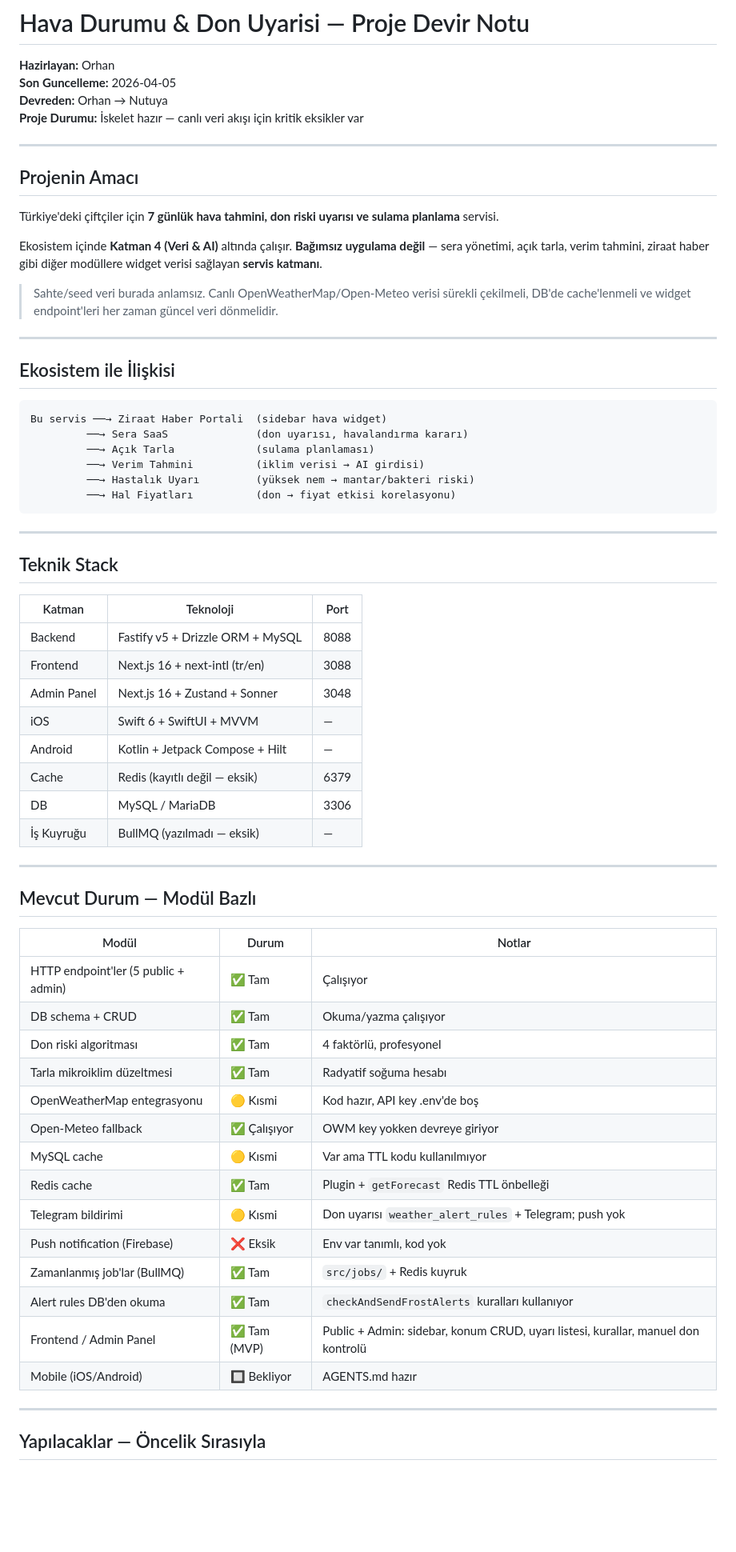
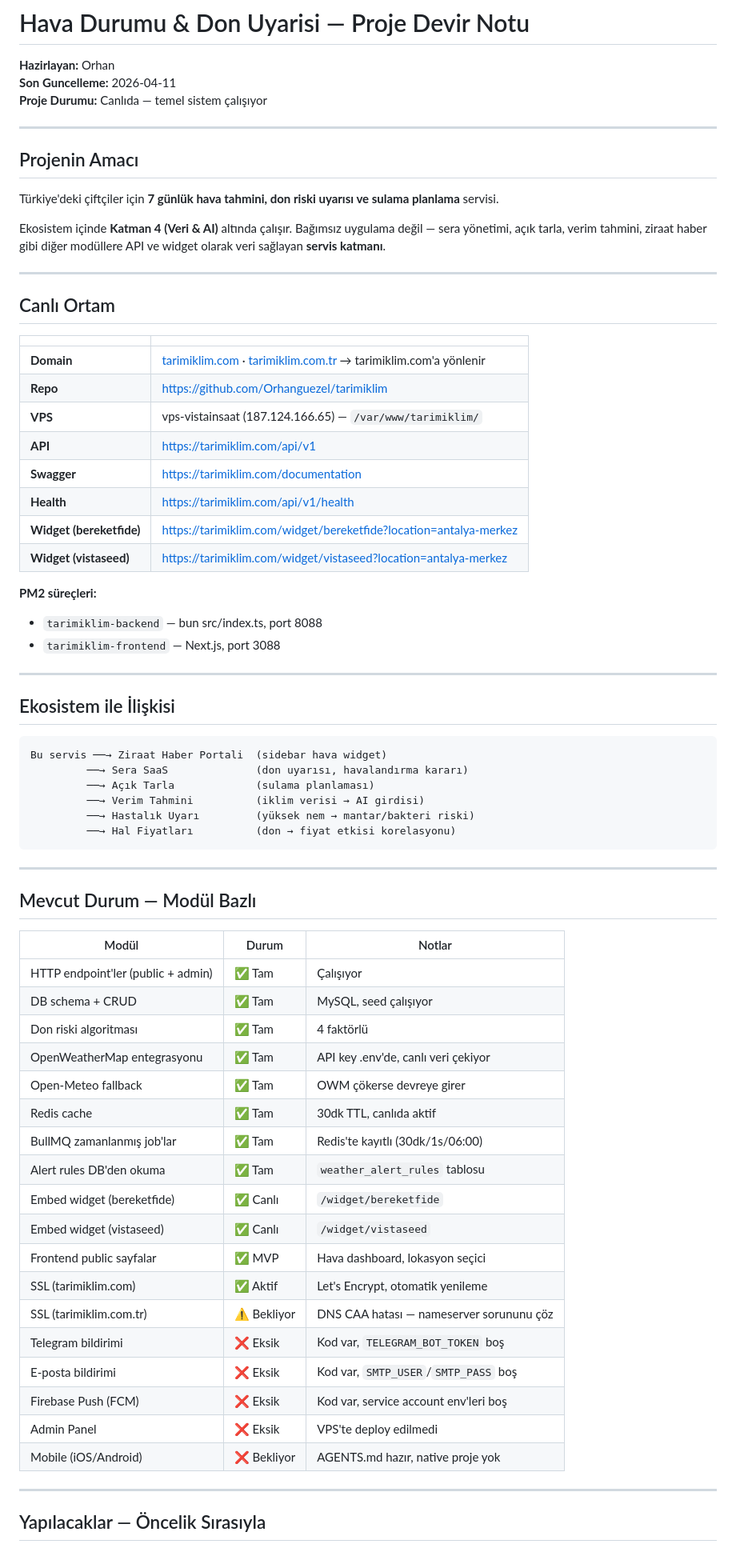
Before and after one commit to Orhanguezel/tarimiklim, a Markdown page: PROJE-DEVIR-NOTU.md, the part around one of its changes. Shown at 80% size. GitHub-like rendering; blank space fills up the shorter version.

```diff
--- a/PROJE-DEVIR-NOTU.md
+++ b/PROJE-DEVIR-NOTU.md
@@ -1,9 +1,8 @@
 # Hava Durumu & Don Uyarisi — Proje Devir Notu
 
 **Hazirlayan:** Orhan
-**Son Guncelleme:** 2026-04-05
-**Devreden:** Orhan → Nutuya
-**Proje Durumu:** İskelet hazır — canlı veri akışı için kritik eksikler var
+**Son Guncelleme:** 2026-04-11
+**Proje Durumu:** Canlıda — temel sistem çalışıyor
 
 ---
 
@@ -11,9 +10,26 @@
 
 Türkiye'deki çiftçiler için **7 günlük hava tahmini, don riski uyarısı ve sulama planlama** servisi.
 
-Ekosistem içinde **Katman 4 (Veri & AI)** altında çalışır. **Bağımsız uygulama değil** — sera yönetimi, açık tarla, verim tahmini, ziraat haber gibi diğer modüllere widget verisi sağlayan **servis katmanı**.
+Ekosistem içinde **Katman 4 (Veri & AI)** altında çalışır. Bağımsız uygulama değil — sera yönetimi, açık tarla, verim tahmini, ziraat haber gibi diğer modüllere API ve widget olarak veri sağlayan **servis katmanı**.
 
-> Sahte/seed veri burada anlamsız. Canlı OpenWeatherMap/Open-Meteo verisi sürekli çekilmeli, DB'de cache'lenmeli ve widget endpoint'leri her zaman güncel veri dönmelidir.
+---
+
+## Canlı Ortam
+
+| | |
+|-|-|
+| **Domain** | [tarimiklim.com](https://tarimiklim.com) · [tarimiklim.com.tr](http://tarimiklim.com.tr) → tarimiklim.com'a yönlenir |
+| **Repo** | https://github.com/Orhanguezel/tarimiklim |
+| **VPS** | vps-vistainsaat (187.124.166.65) — `/var/www/tarimiklim/` |
+| **API** | https://tarimiklim.com/api/v1 |
+| **Swagger** | https://tarimiklim.com/documentation |
+| **Health** | https://tarimiklim.com/api/v1/health |
+| **Widget (bereketfide)** | https://tarimiklim.com/widget/bereketfide?location=antalya-merkez |
+| **Widget (vistaseed)** | https://tarimiklim.com/widget/vistaseed?location=antalya-merkez |
+
+**PM2 süreçleri:**
+- `tarimiklim-backend` — bun src/index.ts, port 8088
+- `tarimiklim-frontend` — Next.js, port 3088
 
 ---
 
@@ -30,39 +46,28 @@ Bu servis ──→ Ziraat Haber Portali  (sidebar hava widget)
 
 ---
 
-## Teknik Stack
-
-| Katman | Teknoloji | Port |
-|--------|-----------|------|
-| Backend | Fastify v5 + Drizzle ORM + MySQL | 8088 |
-| Frontend | Next.js 16 + next-intl (tr/en) | 3088 |
-| Admin Panel | Next.js 16 + Zustand + Sonner | 3048 |
-| iOS | Swift 6 + SwiftUI + MVVM | — |
-| Android | Kotlin + Jetpack Compose + Hilt | — |
-| Cache | Redis (kayıtlı değil — eksik) | 6379 |
-| DB | MySQL / MariaDB | 3306 |
-| İş Kuyruğu | BullMQ (yazılmadı — eksik) | — |
-
----
-
 ## Mevcut Durum — Modül Bazlı
 
 | Modül | Durum | Notlar |
 |-------|-------|--------|
-| HTTP endpoint'ler (5 public + admin) | ✅ Tam | Çalışıyor |
-| DB schema + CRUD | ✅ Tam | Okuma/yazma çalışıyor |
-| Don riski algoritması | ✅ Tam | 4 faktörlü, profesyonel |
-| Tarla mikroiklim düzeltmesi | ✅ Tam | Radyatif soğuma hesabı |
-| OpenWeatherMap entegrasyonu | 🟡 Kısmi | Kod hazır, API key .env'de boş |
-| Open-Meteo fallback | ✅ Çalışıyor | OWM key yokken devreye giriyor |
-| MySQL cache | 🟡 Kısmi | Var ama TTL kodu kullanılmıyor |
-| Redis cache | ✅ Tam | Plugin + `getForecast` Redis TTL önbelleği |
-| Telegram bildirimi | 🟡 Kısmi | Don uyarısı `weather_alert_rules` + Telegram; push yok |
-| Push notification (Firebase) | ❌ Eksik | Env var tanımlı, kod yok |
-| Zamanlanmış job'lar (BullMQ) | ✅ Tam | `src/jobs/` + Redis kuyruk |
-| Alert rules DB'den okuma | ✅ Tam | `checkAndSendFrostAlerts` kuralları kullanıyor |
-| Frontend / Admin Panel | ✅ Tam (MVP) | Public + Admin: sidebar, konum CRUD, uyarı listesi, kurallar, manuel don kontrolü |
-| Mobile (iOS/Android) | 🔲 Bekliyor | AGENTS.md hazır |
+| HTTP endpoint'ler (public + admin) | ✅ Tam | Çalışıyor |
+| DB schema + CRUD | ✅ Tam | MySQL, seed çalışıyor |
+| Don riski algoritması | ✅ Tam | 4 faktörlü |
+| OpenWeatherMap entegrasyonu | ✅ Tam | API key .env'de, canlı veri çekiyor |
+| Open-Meteo fallback | ✅ Tam | OWM çökerse devreye girer |
+| Redis cache | ✅ Tam | 30dk TTL, canlıda aktif |
+| BullMQ zamanlanmış job'lar | ✅ Tam | Redis'te kayıtlı (30dk/1s/06:00) |
+| Alert rules DB'den okuma | ✅ Tam | `weather_alert_rules` tablosu |
+| Embed widget (bereketfide) | ✅ Canlı | `/widget/bereketfide` |
+| Embed widget (vistaseed) | ✅ Canlı | `/widget/vistaseed` |
+| Frontend public sayfalar | ✅ MVP | Hava dashboard, lokasyon seçici |
+| SSL (tarimiklim.com) | ✅ Aktif | Let's Encrypt, otomatik yenileme |
+| SSL (tarimiklim.com.tr) | ⚠️ Bekliyor | DNS CAA hatası — nameserver sorununu çöz |
+| Telegram bildirimi | ❌ Eksik | Kod var, `TELEGRAM_BOT_TOKEN` boş |
+| E-posta bildirimi | ❌ Eksik | Kod var, `SMTP_USER`/`SMTP_PASS` boş |
+| Firebase Push (FCM) | ❌ Eksik | Kod var, service account env'leri boş |
+| Admin Panel | ❌ Eksik | VPS'te deploy edilmedi |
+| Mobile (iOS/Android) | ❌ Bekliyor | AGENTS.md hazır, native proje yok |
 
 ---
 
```
Also changed, not shown: other parts of PROJE-DEVIR-NOTU.md (+101 -97 lines).
